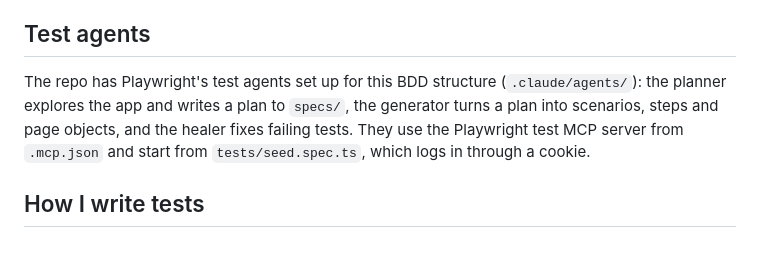
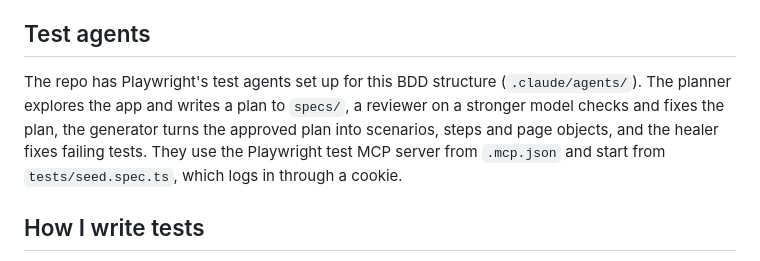
Before and after one commit to kartegi/saucedemo-playwright-bdd-ai, a Markdown page: README.md, the part around the change. Rendered like a GitHub page.

Commit message:
docs: describe the agent chain and the data rule

```diff
--- a/README.md
+++ b/README.md
@@ -121,10 +121,11 @@ investigated from the page alone.
 
 ## Test agents
 
-The repo has Playwright's test agents set up for this BDD structure (`.claude/agents/`): the
-planner explores the app and writes a plan to `specs/`, the generator turns a plan into scenarios,
-steps and page objects, and the healer fixes failing tests. They use the Playwright test MCP server
-from `.mcp.json` and start from `tests/seed.spec.ts`, which logs in through a cookie.
+The repo has Playwright's test agents set up for this BDD structure (`.claude/agents/`). The planner
+explores the app and writes a plan to `specs/`, a reviewer on a stronger model checks and fixes
+the plan, the generator turns the approved plan into scenarios, steps and page objects, and the
+healer fixes failing tests. They use the Playwright test MCP server from `.mcp.json` and start from
+`tests/seed.spec.ts`, which logs in through a cookie.
 
 ## How I write tests
 
```
Also changed, not shown: CLAUDE.md (+19 -8 lines), 1 other file.
